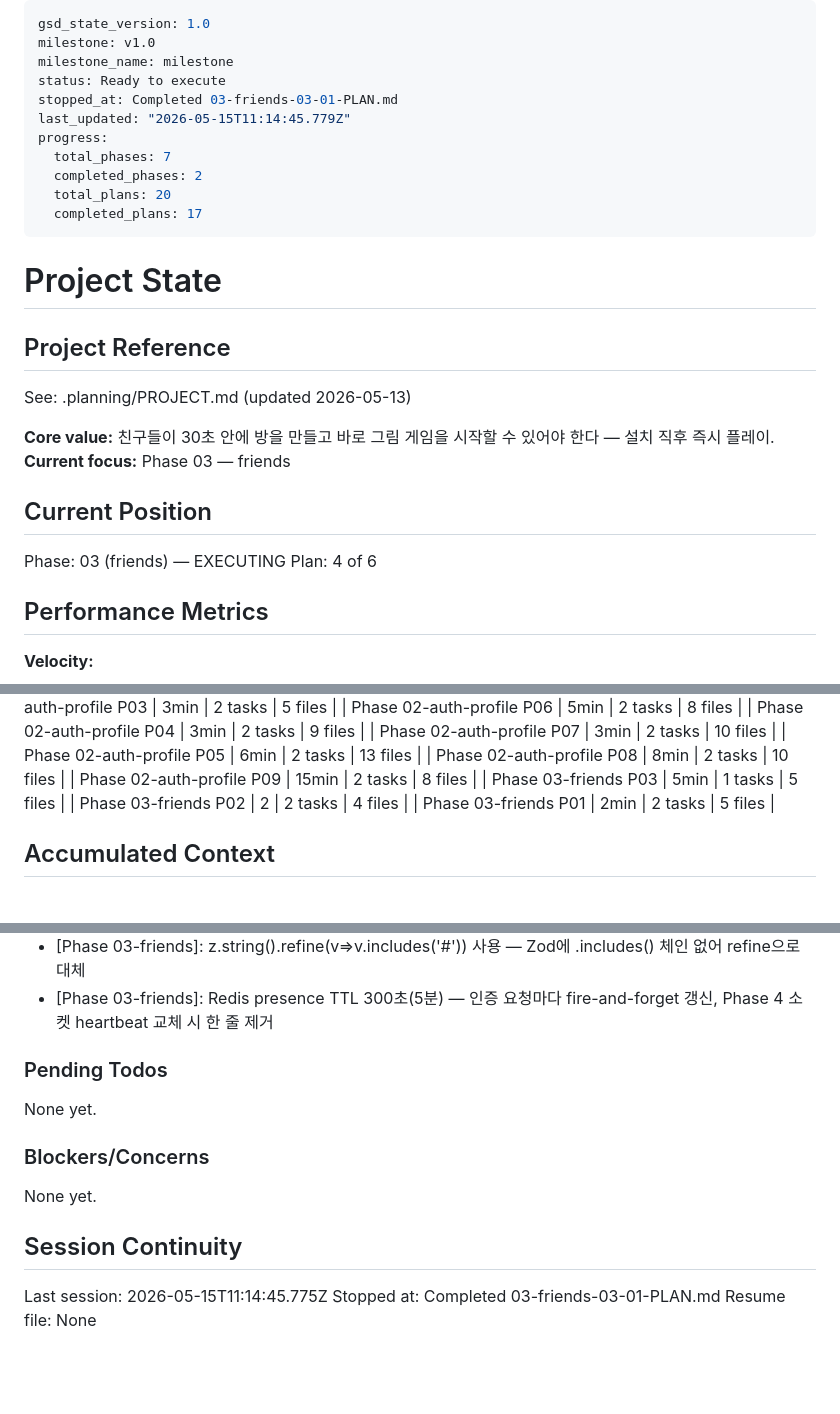
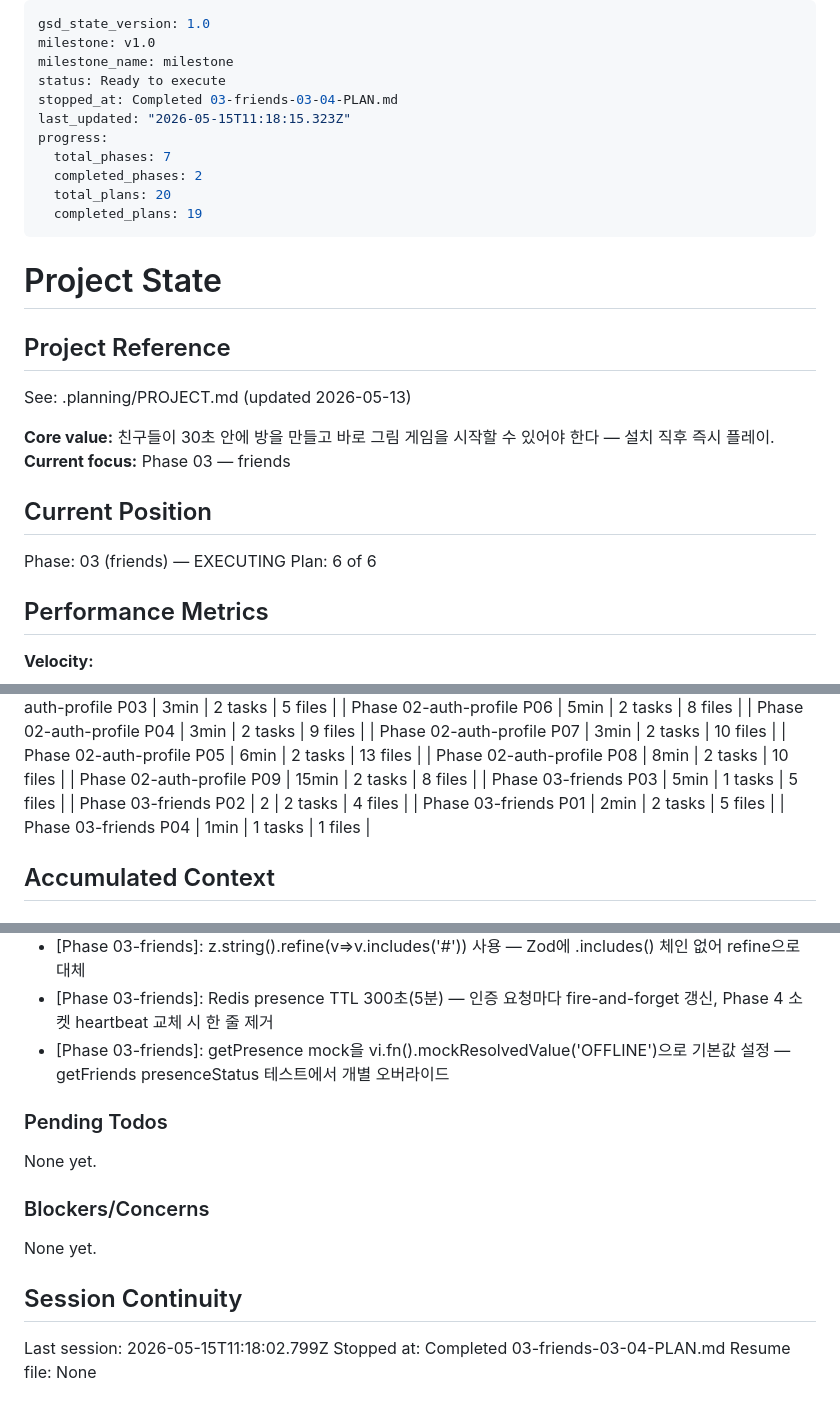
Before and after one commit to thecheeziest/sketch-catch, a Markdown page: .planning/STATE.md, 3 parts joined by grey strips. Rendered like a GitHub page; blank space fills up the shorter version.

Commit message:
docs(03-04): complete friends.service.ts 단위 테스트 plan — 18개 케이스 통과

```diff
--- a/.planning/STATE.md
+++ b/.planning/STATE.md
@@ -3,13 +3,13 @@ gsd_state_version: 1.0
 milestone: v1.0
 milestone_name: milestone
 status: Ready to execute
-stopped_at: Completed 03-friends-03-01-PLAN.md
-last_updated: "2026-05-15T11:14:45.779Z"
+stopped_at: Completed 03-friends-03-04-PLAN.md
+last_updated: "2026-05-15T11:18:15.323Z"
 progress:
   total_phases: 7
   completed_phases: 2
   total_plans: 20
-  completed_plans: 17
+  completed_plans: 19
 ---
 
 # Project State
@@ -24,7 +24,7 @@ See: .planning/PROJECT.md (updated 2026-05-13)
 ## Current Position
 
 Phase: 03 (friends) — EXECUTING
-Plan: 4 of 6
+Plan: 6 of 6
 
 ## Performance Metrics
 
@@ -63,6 +63,7 @@ Plan: 4 of 6
 | Phase 03-friends P03 | 5min | 1 tasks | 5 files |
 | Phase 03-friends P02 | 2 | 2 tasks | 4 files |
 | Phase 03-friends P01 | 2min | 2 tasks | 5 files |
+| Phase 03-friends P04 | 1min | 1 tasks | 1 files |
 
 ## Accumulated Context
 
@@ -110,6 +111,7 @@ Recent decisions affecting current work:
 - [Phase 03-friends]: SegmentedTab indicator는 Dimensions.get 고정 tabWidth 기반 translateX — Phase 3 가로 모드 미지원으로 충분
 - [Phase 03-friends]: z.string().refine(v=>v.includes('#')) 사용 — Zod에 .includes() 체인 없어 refine으로 대체
 - [Phase 03-friends]: Redis presence TTL 300초(5분) — 인증 요청마다 fire-and-forget 갱신, Phase 4 소켓 heartbeat 교체 시 한 줄 제거
+- [Phase 03-friends]: getPresence mock을 vi.fn().mockResolvedValue('OFFLINE')으로 기본값 설정 — getFriends presenceStatus 테스트에서 개별 오버라이드
 
 ### Pending Todos
 
@@ -121,6 +123,6 @@ None yet.
 
 ## Session Continuity
 
-Last session: 2026-05-15T11:14:45.775Z
-Stopped at: Completed 03-friends-03-01-PLAN.md
+Last session: 2026-05-15T11:18:02.799Z
+Stopped at: Completed 03-friends-03-04-PLAN.md
 Resume file: None
```
Also changed, not shown: .planning/ROADMAP.md (+1 -1 lines), 1 other file.
